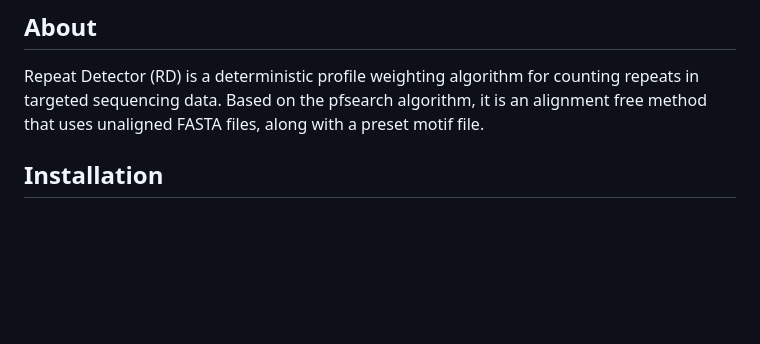
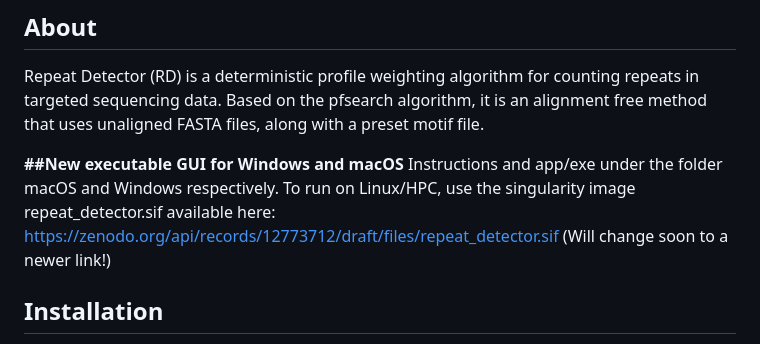
Before and after one commit to DionLab/RepeatDetector, a Markdown page: README.md, the part around the change. GitHub-like rendering; blank space fills up the shorter version.

```diff
--- a/README.md
+++ b/README.md
@@ -1,6 +1,11 @@
 # Repeat Detector
 ## About
 Repeat Detector (RD) is a deterministic profile weighting algorithm for counting repeats in targeted sequencing data. Based on the pfsearch algorithm, it is an alignment free method that uses unaligned FASTA files, along with a preset motif file.
+
+**##New executable GUI for Windows and macOS**
+Instructions and app/exe under the folder macOS and Windows respectively.
+To run on Linux/HPC, use the singularity image repeat_detector.sif available here: https://zenodo.org/api/records/12773712/draft/files/repeat_detector.sif (Will change soon to a newer link!)
+
 
 ## Installation
 Repeat Detector is available as a built executable in the 'RepeatDetector-1.0.15eb445-Release-Linux-x86_64' folder.
```
